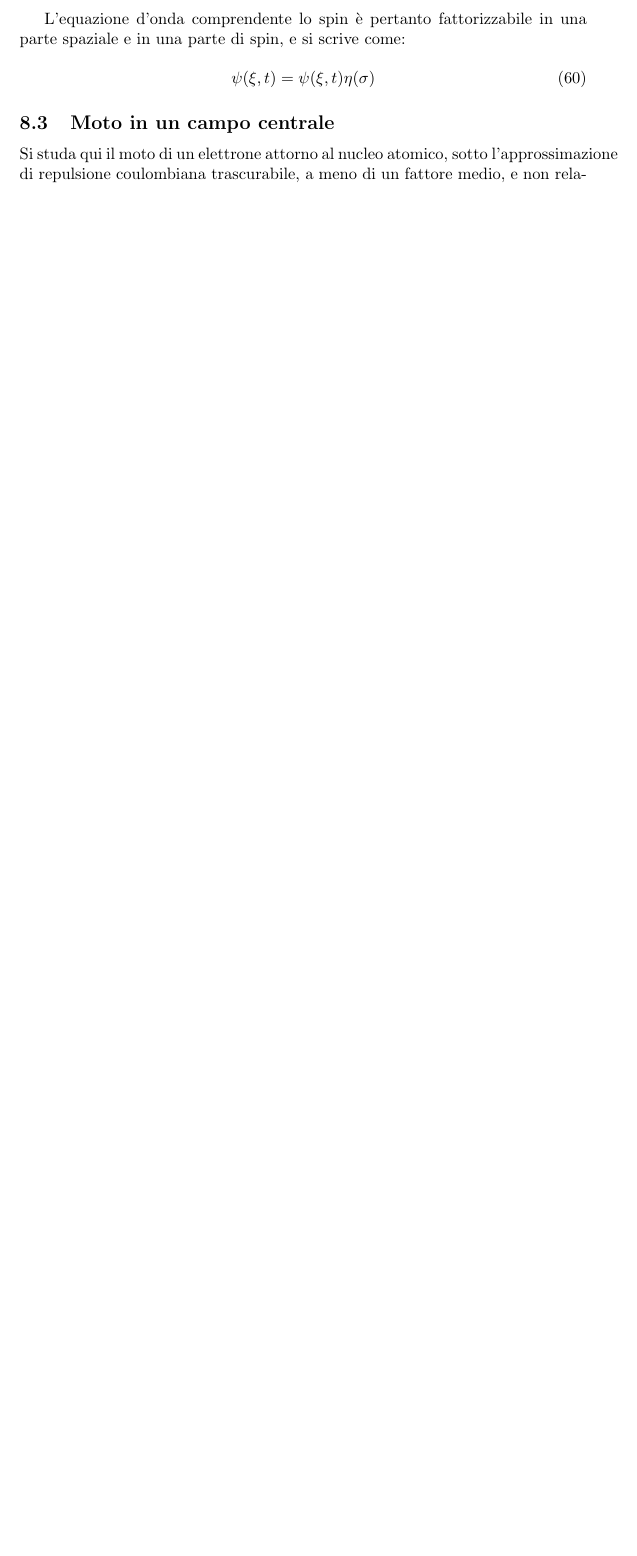
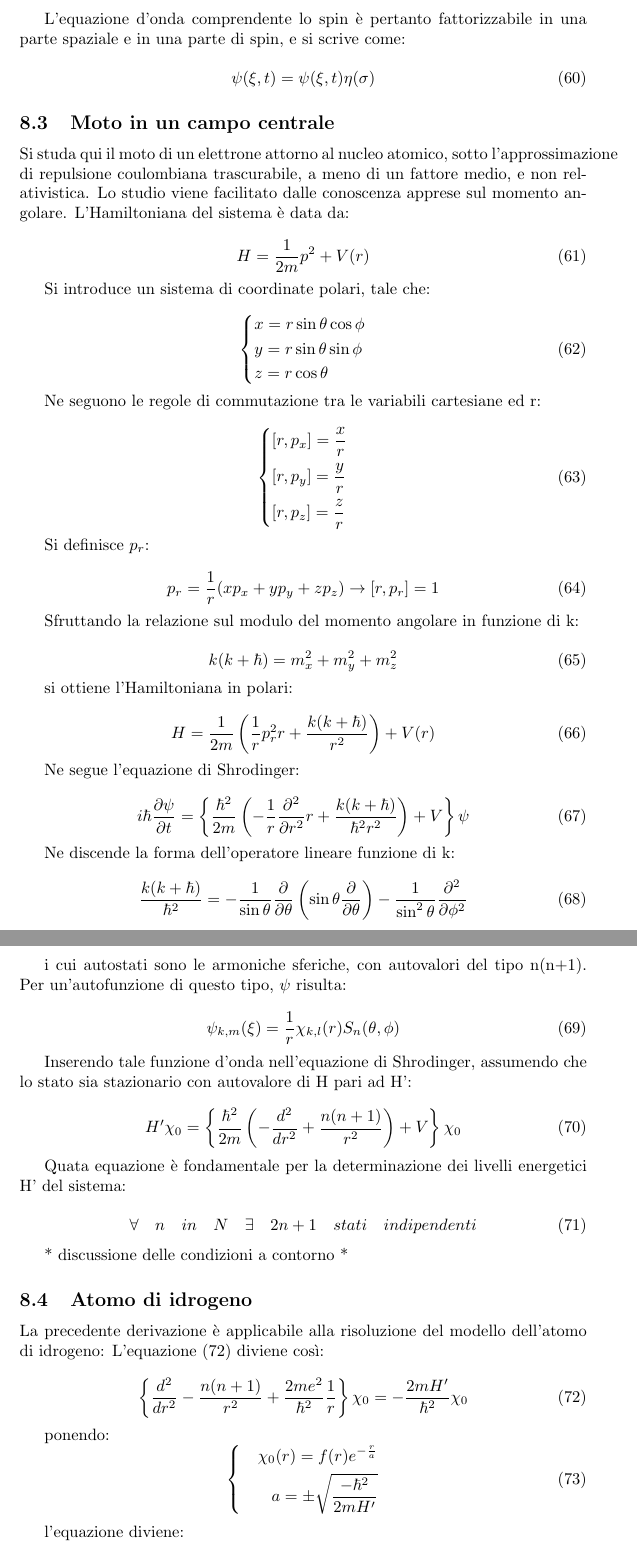
Before and after one commit to CesareSabattini/Formulari-Minimali, a LaTeX document (tex/meccanica-quantistica.tex): part of page 13 of 13 before the commit and two parts of pages 13 and 14 of 15 after it, the two joined at a grey line, cut so that both start at the same text, the shorter picture padded with empty space. Compiled offline with pdfLaTeX.

Commit message:
update(meccanica-quantistica)

```diff
--- a/tex/meccanica-quantistica.tex
+++ b/tex/meccanica-quantistica.tex
@@ -615,7 +615,108 @@ L'equazione d'onda comprendente lo spin è pertanto fattorizzabile in una parte
 
 \subsection{Moto in un campo centrale}
 Si studa qui il moto di un elettrone attorno al nucleo atomico, sotto l'approssimazione di repulsione coulombiana trascurabile, a meno di un fattore medio, e non relativistica.
+Lo studio viene facilitato dalle conoscenza apprese sul momento angolare.
+L'Hamiltoniana del sistema è data da:
+
+\begin{equation}
+    H=\frac{1}{2m}p^2+V(r)
+\end{equation}
+
+Si introduce un sistema di coordinate polari, tale che:
+
+\begin{equation}
+    \left\{
+    \begin{aligned}
+        & x=r\sin{\theta}\cos{\phi} \\
+        & y=r\sin{\theta}\sin{\phi} \\
+        & z=r\cos{\theta}
+    \end{aligned}
+    \right.
+\end{equation}
+
+Ne seguono le regole di commutazione tra le variabili cartesiane ed r:
+
+\begin{equation}
+    \left\{
+    \begin{aligned}
+        & [r, p_x]=\frac{x}{r} \\
+        & [r, p_y]=\frac{y}{r} \\
+        & [r, p_z]=\frac{z}{r}
+    \end{aligned}
+    \right.
+\end{equation}
+
+Si definisce $p_r$:
+
+\begin{equation}
+    p_r=\frac{1}{r}(xp_x+yp_y+zp_z) \rightarrow [r, p_r]=1
+\end{equation}
+
+Sfruttando la relazione sul modulo del momento angolare in funzione di k:
+
+\begin{equation}
+    k(k+\hbar)=m_x^2+m_y^2+m_z^2
+\end{equation}
+
+si ottiene l'Hamiltoniana in polari:
+
+\begin{equation}
+    H=\frac{1}{2m}\left ( \frac{1}{r}p_r^2 r +\frac{k(k+\hbar)}{r^2}\right )+V(r)
+\end{equation}
+
+Ne segue l'equazione di Shrodinger:
+
+\begin{equation}
+    i\hbar \frac{\partial \psi}{\partial t}= \left \{ \frac{\hbar^2}{2m}\left ( -\frac{1}{r}\frac{\partial^2}{\partial r^2}r+\frac{k(k+\hbar)}{\hbar^2r^2} \right ) +V \right \} \psi
+\end{equation}
+
+Ne discende la forma dell'operatore lineare funzione di k:
+
+\begin{equation}
+   \frac{k(k+\hbar)}{\hbar^2}= -\frac{1}{\sin{\theta}}\frac{\partial}{\partial \theta}\left ( \sin{\theta}\frac{\partial}{\partial \theta} \right ) - \frac{1}{\sin^2{\theta}}\frac{\partial^2}{\partial \phi^2}
+\end{equation}
+
+i cui autostati sono le armoniche sferiche, con autovalori del tipo n(n+1). Per un'autofunzione di questo tipo, $\psi$ risulta:
+
+\begin{equation}
+    \psi_{k,m}(\xi)=\frac{1}{r}\chi_{k,l}(r)S_n(\theta, \phi)
+\end{equation}
+
+Inserendo tale funzione d'onda nell'equazione di Shrodinger, assumendo che lo stato sia stazionario con autovalore di H pari ad H':
+
+\begin{equation}
+    H' \chi_0=\left\{\frac{\hbar^2}{2m}\left( -\frac{d^2}{dr^2}+\frac{n(n+1)}{r^2}\right)+V \right\}\chi_0
+\end{equation}
+
+Quata equazione è fondamentale per la determinazione dei livelli energetici H' del sistema:
+
+\begin{equation}
+\forall \quad n \quad in \quad N \quad \exists \quad 2n+1 \quad stati \quad indipendenti
+\end{equation}
 
 
+* discussione delle condizioni a contorno *
 
+\subsection{Atomo di idrogeno}
+La precedente derivazione è applicabile alla risoluzione del modello dell'atomo di idrogeno:
+L'equazione (72) diviene così:
 
+\begin{equation}
+ \left\{\frac{d^2}{dr^2} -\frac{n(n+1)}{r^2} +\frac{2me^2}{\hbar^2}\frac{1}{r} \right\}\chi_0= -\frac{2mH'}{\hbar^2}\chi_0
+\end{equation}
+
+ponendo:
+\begin{equation}
+    \left\{
+    \begin{aligned}
+       && \chi_0(r)=f(r)e^{-\frac{r}{a}} \\
+         && a=\pm \sqrt{\frac{-\hbar^2}{2mH'}}
+    \end{aligned}
+    \right.
+\end{equation}
+
+l'equazione diviene:
+
+\begin{equation}
+        \left(\frac{d^2}{dr^2} -\frac{2}{a}\frac{d}{dr} -\frac{n(n+1)}{r^2} +\frac{2me^2}{\hbar^2}\frac{1}{r}\right)f(r)=0
+\end{equation}
```
Also changed, not shown: tex/meccanica-quantistica.tex (22 more changed lines).
